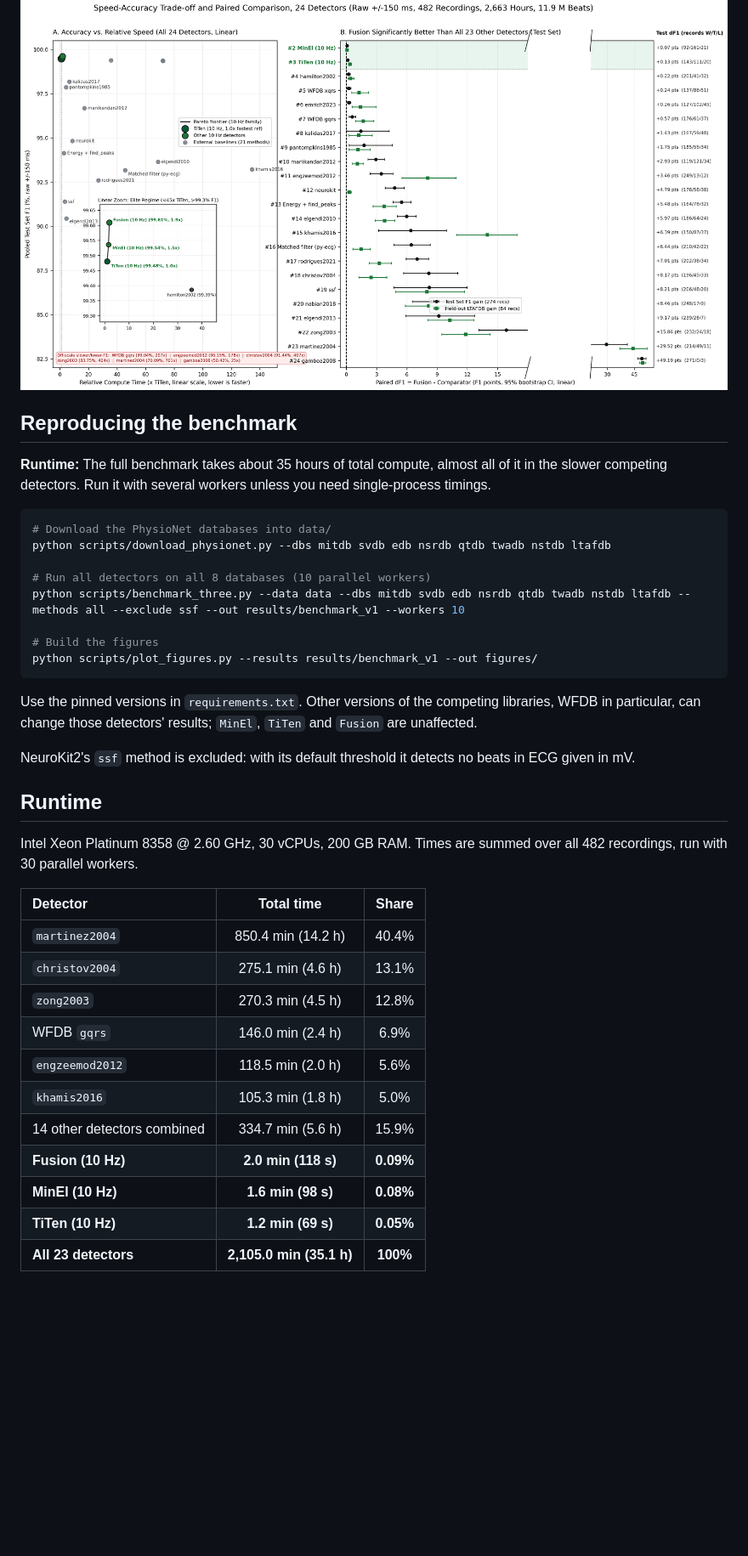
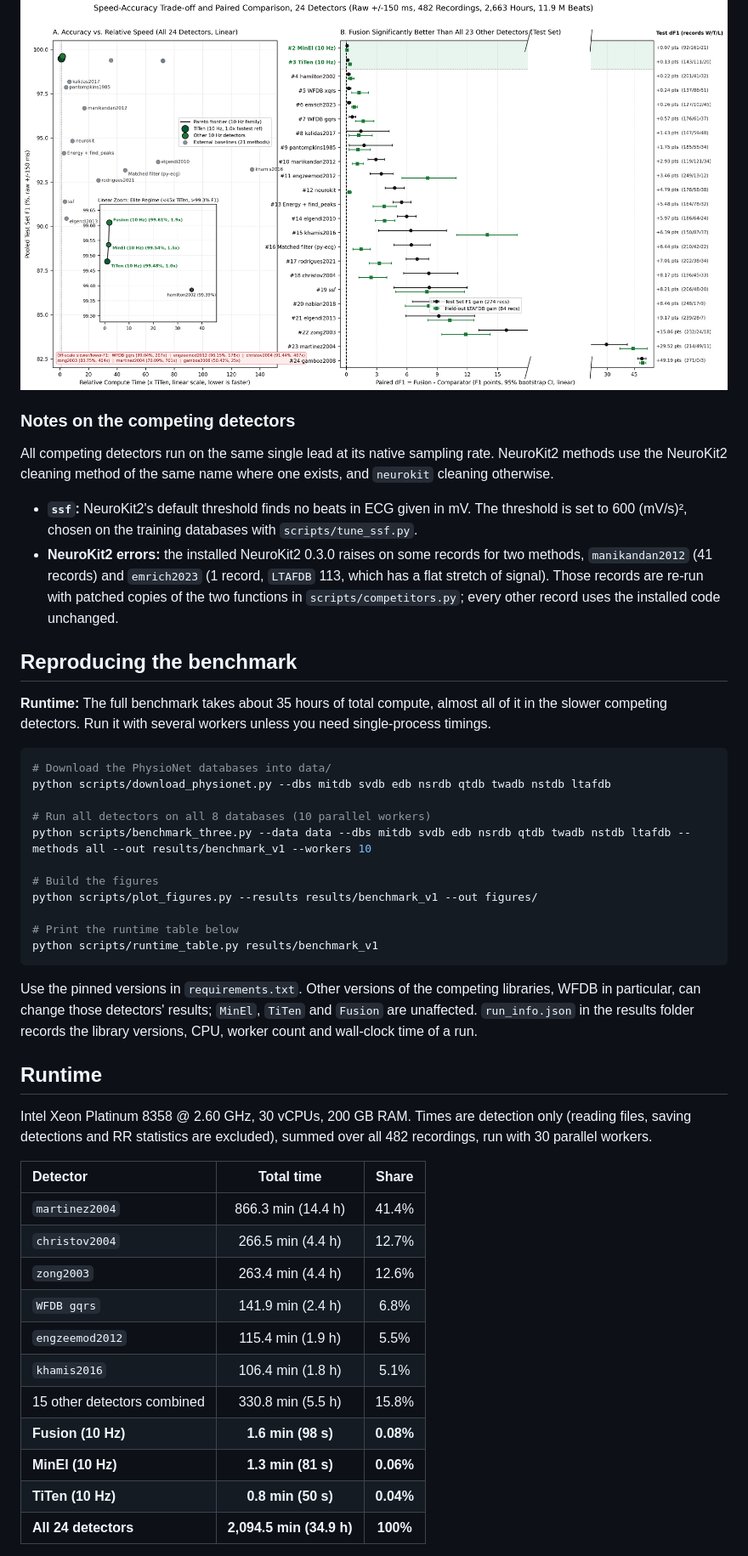
Before and after one commit to titusnkumara/tenhz-qrs, a Markdown page: README.md, the part around one of its changes. Shown at 85% size. Drawn GitHub-style; pictures changed too: figures/fig_speed_accuracy_cleansweep.png; blank space fills up the shorter version.

Commit message:
results changed with newest run, fixed ssf and one failing neurokit version

````diff
--- a/README.md
+++ b/README.md
@@ -78,6 +79,13 @@ Top 7 of 23 detectors (all are shown in Figure 1). Beats are matched within ±15
   <img src="figures/fig_speed_accuracy_cleansweep.png" alt="Speed-accuracy trade-off and paired comparison" width="100%">
 </p>
 
+### Notes on the competing detectors
+
+All competing detectors run on the same single lead at its native sampling rate. NeuroKit2 methods use the NeuroKit2 cleaning method of the same name where one exists, and `neurokit` cleaning otherwise.
+
+- **`ssf`:** NeuroKit2's default threshold finds no beats in ECG given in mV. The threshold is set to 600 (mV/s)², chosen on the training databases with `scripts/tune_ssf.py`.
+- **NeuroKit2 errors:** the installed NeuroKit2 0.3.0 raises on some records for two methods, `manikandan2012` (41 records) and `emrich2023` (1 record, `LTAFDB` 113, which has a flat stretch of signal). Those records are re-run with patched copies of the two functions in `scripts/competitors.py`; every other record uses the installed code unchanged.
+
 ## Reproducing the benchmark
 
 **Runtime:** The full benchmark takes about 35 hours of total compute, almost all of it in the slower competing detectors. Run it with several workers unless you need single-process timings.
@@ -87,31 +95,32 @@ Top 7 of 23 detectors (all are shown in Figure 1). Beats are matched within ±15
 python scripts/download_physionet.py --dbs mitdb svdb edb nsrdb qtdb twadb nstdb ltafdb
 
 # Run all detectors on all 8 databases (10 parallel workers)
-python scripts/benchmark_three.py --data data --dbs mitdb svdb edb nsrdb qtdb twadb nstdb ltafdb --methods all --exclude ssf --out results/benchmark_v1 --workers 10
+python scripts/benchmark_three.py --data data --dbs mitdb svdb edb nsrdb qtdb twadb nstdb ltafdb --methods all --out results/benchmark_v1 --workers 10
 
 # Build the figures
 python scripts/plot_figures.py --results results/benchmark_v1 --out figures/
+
+# Print the runtime table below
+python scripts/runtime_table.py results/benchmark_v1
 ```
 
-Use the pinned versions in `requirements.txt`. Other versions of the competing libraries, WFDB in particular, can change those detectors' results; `MinEl`, `TiTen` and `Fusion` are unaffected.
-
-NeuroKit2's `ssf` method is excluded: with its default threshold it detects no beats in ECG given in mV.
+Use the pinned versions in `requirements.txt`. Other versions of the competing libraries, WFDB in particular, can change those detectors' results; `MinEl`, `TiTen` and `Fusion` are unaffected. `run_info.json` in the results folder records the library versions, CPU, worker count and wall-clock time of a run.
 
 ## Runtime
 
-Intel Xeon Platinum 8358 @ 2.60 GHz, 30 vCPUs, 200 GB RAM. Times are summed over all 482 recordings, run with 30 parallel workers.
+Intel Xeon Platinum 8358 @ 2.60 GHz, 30 vCPUs, 200 GB RAM. Times are detection only (reading files, saving detections and RR statistics are excluded), summed over all 482 recordings, run with 30 parallel workers.
 
 | Detector | Total time | Share |
 | :--- | :---: | :---: |
-| `martinez2004` | 850.4 min (14.2 h) | 40.4% |
-| `christov2004` | 275.1 min (4.6 h) | 13.1% |
-| `zong2003` | 270.3 min (4.5 h) | 12.8% |
-| WFDB `gqrs` | 146.0 min (2.4 h) | 6.9% |
-| `engzeemod2012` | 118.5 min (2.0 h) | 5.6% |
-| `khamis2016` | 105.3 min (1.8 h) | 5.0% |
-| 14 other detectors combined | 334.7 min (5.6 h) | 15.9% |
-| **Fusion (10 Hz)** | **2.0 min (118 s)** | **0.09%** |
-| **MinEl (10 Hz)** | **1.6 min (98 s)** | **0.08%** |
-| **TiTen (10 Hz)** | **1.2 min (69 s)** | **0.05%** |
-| **All 23 detectors** | **2,105.0 min (35.1 h)** | **100%** |
+| `martinez2004` | 866.3 min (14.4 h) | 41.4% |
+| `christov2004` | 266.5 min (4.4 h) | 12.7% |
+| `zong2003` | 263.4 min (4.4 h) | 12.6% |
+| `WFDB gqrs` | 141.9 min (2.4 h) | 6.8% |
+| `engzeemod2012` | 115.4 min (1.9 h) | 5.5% |
+| `khamis2016` | 106.4 min (1.8 h) | 5.1% |
+| 15 other detectors combined | 330.8 min (5.5 h) | 15.8% |
+| **Fusion (10 Hz)** | **1.6 min (98 s)** | **0.08%** |
+| **MinEl (10 Hz)** | **1.3 min (81 s)** | **0.06%** |
+| **TiTen (10 Hz)** | **0.8 min (50 s)** | **0.04%** |
+| **All 24 detectors** | **2,094.5 min (34.9 h)** | **100%** |
 
````
Also changed, not shown: other parts of README.md (+12 -11 lines), 7 other files.
